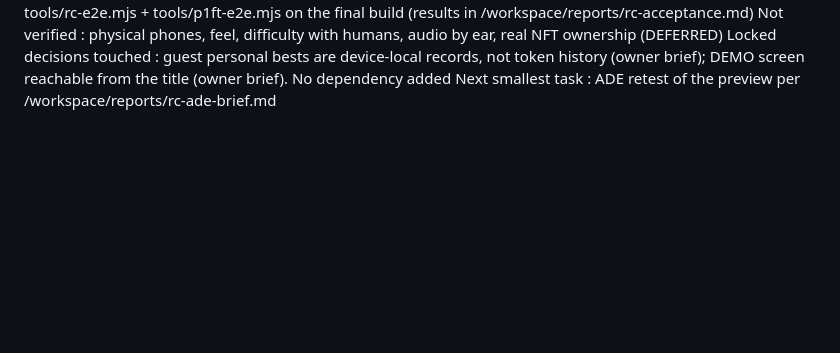
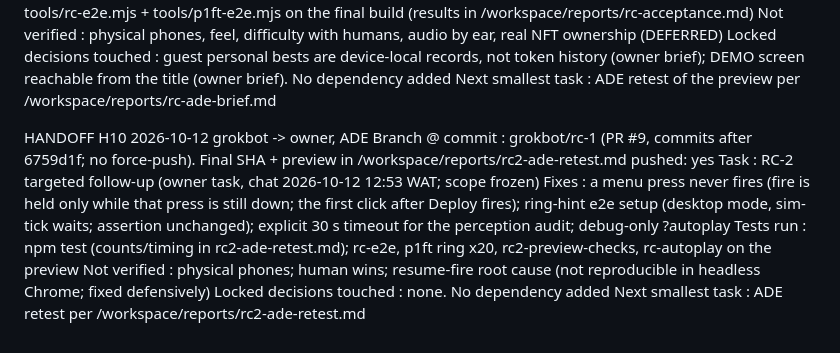
Before and after one commit to levithefirst/chog-room-zero, a Markdown page: docs/HANDOFFS.md, the part around the change. GitHub-like rendering; blank space fills up the shorter version.

Commit message:
RC-2: RELEASE, STATE, HANDOFF H10

```diff
--- a/docs/HANDOFFS.md
+++ b/docs/HANDOFFS.md
@@ -110,3 +110,12 @@ Tests run       : Node 22.23.3: npm ci 0, typecheck 0, npm test 255/255 (27 file
 Not verified    : physical phones, feel, difficulty with humans, audio by ear, real NFT ownership (DEFERRED)
 Locked decisions touched : guest personal bests are device-local records, not token history (owner brief); DEMO screen reachable from the title (owner brief). No dependency added
 Next smallest task : ADE retest of the preview per /workspace/reports/rc-ade-brief.md
+
+HANDOFF H10  2026-10-12  grokbot -> owner, ADE
+Branch @ commit : grokbot/rc-1 (PR #9, commits after 6759d1f; no force-push). Final SHA + preview in /workspace/reports/rc2-ade-retest.md   pushed: yes
+Task            : RC-2 targeted follow-up (owner task, chat 2026-10-12 12:53 WAT; scope frozen)
+Fixes           : a menu press never fires (fire is held only while that press is still down; the first click after Deploy fires); ring-hint e2e setup (desktop mode, sim-tick waits; assertion unchanged); explicit 30 s timeout for the perception audit; debug-only ?autoplay
+Tests run       : npm test (counts/timing in rc2-ade-retest.md); rc-e2e, p1ft ring x20, rc2-preview-checks, rc-autoplay on the preview
+Not verified    : physical phones; human wins; resume-fire root cause (not reproducible in headless Chrome; fixed defensively)
+Locked decisions touched : none. No dependency added
+Next smallest task : ADE retest per /workspace/reports/rc2-ade-retest.md
```
Also changed, not shown: docs/RELEASE.md (+1 -0 lines), docs/STATE.md (+1 -0 lines).
